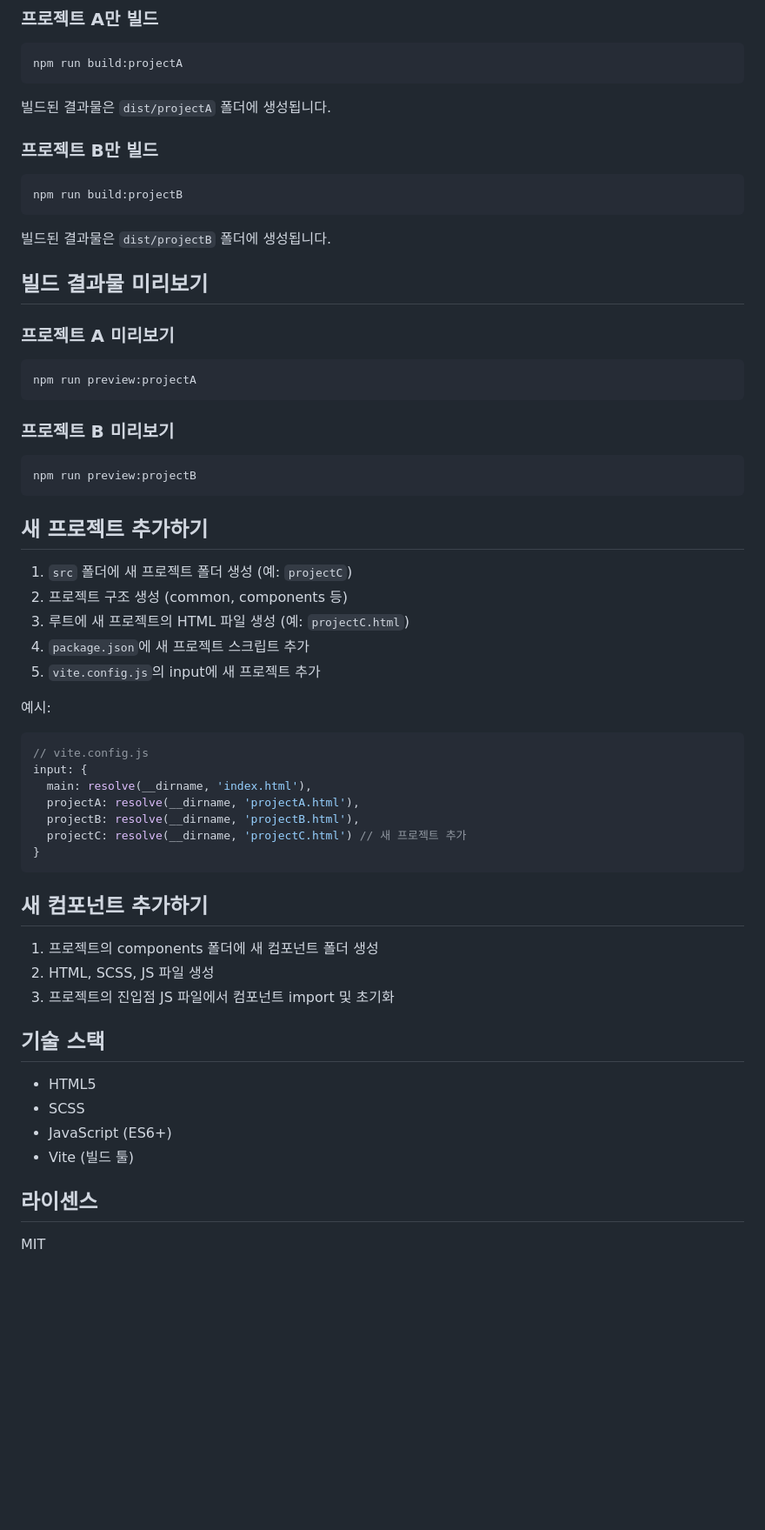
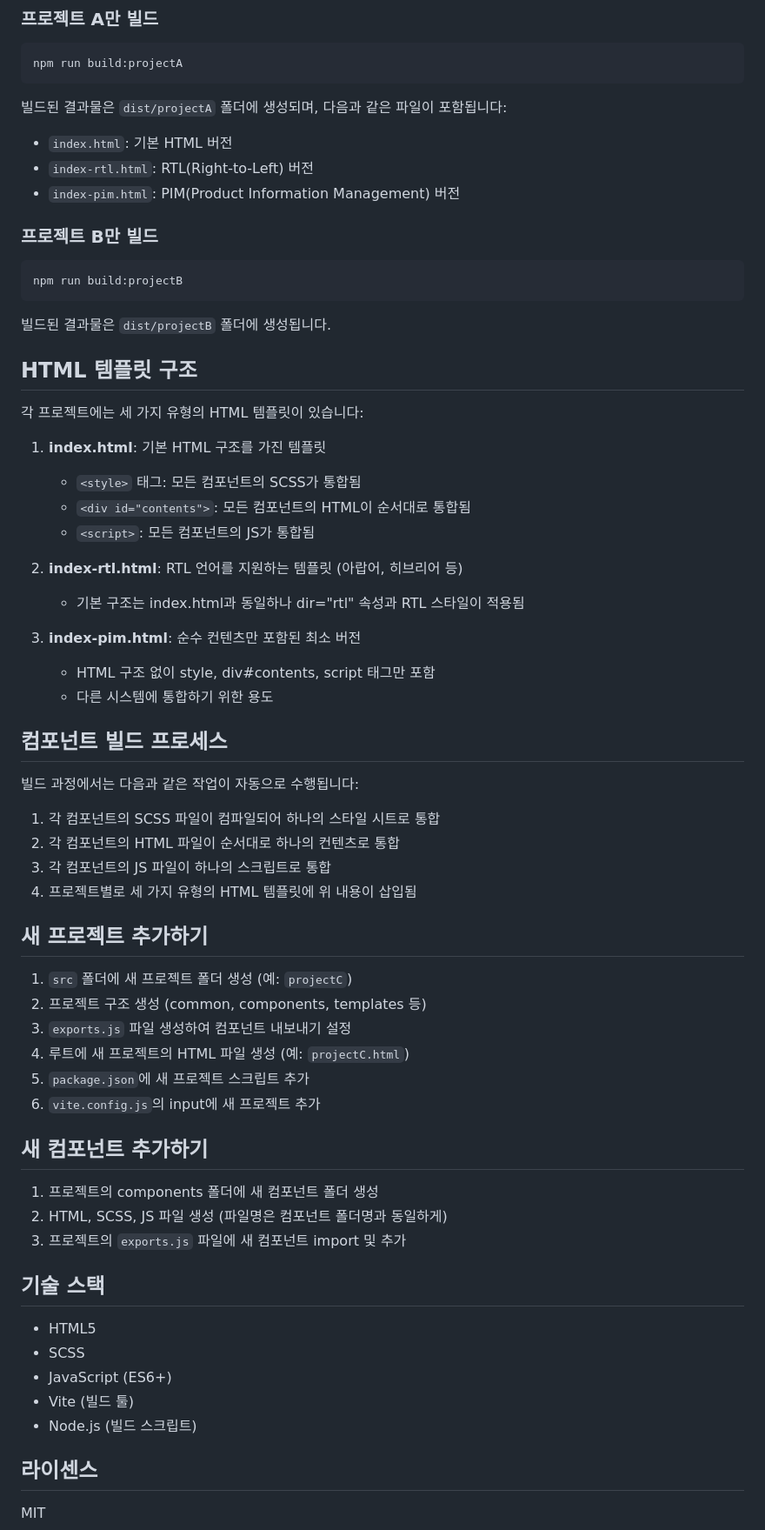
Before and after one commit to khj0311/flagship-builder, a Markdown page: README.md, the part around one of its changes. Shown at 87% size. Rendered like a GitHub page; blank space fills up the shorter version.

Commit message:
Update README.md with comprehensive documentation

````diff
--- a/README.md
+++ b/README.md
@@ -92,7 +99,10 @@ npm run build
 npm run build:projectA
 ```
 
-빌드된 결과물은 `dist/projectA` 폴더에 생성됩니다.
+빌드된 결과물은 `dist/projectA` 폴더에 생성되며, 다음과 같은 파일이 포함됩니다:
+- `index.html`: 기본 HTML 버전
+- `index-rtl.html`: RTL(Right-to-Left) 버전
+- `index-pim.html`: PIM(Product Information Management) 버전
 
 ### 프로젝트 B만 빌드
 
@@ -102,45 +112,45 @@ npm run build:projectB
 
 빌드된 결과물은 `dist/projectB` 폴더에 생성됩니다.
 
-## 빌드 결과물 미리보기
+## HTML 템플릿 구조
 
-### 프로젝트 A 미리보기
+각 프로젝트에는 세 가지 유형의 HTML 템플릿이 있습니다:
 
-```bash
-npm run preview:projectA
-```
+1. **index.html**: 기본 HTML 구조를 가진 템플릿
+   - `<style>` 태그: 모든 컴포넌트의 SCSS가 통합됨
+   - `<div id="contents">`: 모든 컴포넌트의 HTML이 순서대로 통합됨
+   - `<script>`: 모든 컴포넌트의 JS가 통합됨
 
-### 프로젝트 B 미리보기
+2. **index-rtl.html**: RTL 언어를 지원하는 템플릿 (아랍어, 히브리어 등)
+   - 기본 구조는 index.html과 동일하나 dir="rtl" 속성과 RTL 스타일이 적용됨
 
-```bash
-npm run preview:projectB
-```
+3. **index-pim.html**: 순수 컨텐츠만 포함된 최소 버전
+   - HTML 구조 없이 style, div#contents, script 태그만 포함
+   - 다른 시스템에 통합하기 위한 용도
+
+## 컴포넌트 빌드 프로세스
+
+빌드 과정에서는 다음과 같은 작업이 자동으로 수행됩니다:
+
+1. 각 컴포넌트의 SCSS 파일이 컴파일되어 하나의 스타일 시트로 통합
+2. 각 컴포넌트의 HTML 파일이 순서대로 하나의 컨텐츠로 통합
+3. 각 컴포넌트의 JS 파일이 하나의 스크립트로 통합
+4. 프로젝트별로 세 가지 유형의 HTML 템플릿에 위 내용이 삽입됨
 
 ## 새 프로젝트 추가하기
 
 1. `src` 폴더에 새 프로젝트 폴더 생성 (예: `projectC`)
-2. 프로젝트 구조 생성 (common, components 등)
-3. 루트에 새 프로젝트의 HTML 파일 생성 (예: `projectC.html`)
-4. `package.json`에 새 프로젝트 스크립트 추가
-5. `vite.config.js`의 input에 새 프로젝트 추가
-
-예시:
-
-```javascript
-// vite.config.js
-input: {
-  main: resolve(__dirname, 'index.html'),
-  projectA: resolve(__dirname, 'projectA.html'),
-  projectB: resolve(__dirname, 'projectB.html'),
-  projectC: resolve(__dirname, 'projectC.html') // 새 프로젝트 추가
-}
-```
+2. 프로젝트 구조 생성 (common, components, templates 등)
+3. `exports.js` 파일 생성하여 컴포넌트 내보내기 설정
+4. 루트에 새 프로젝트의 HTML 파일 생성 (예: `projectC.html`)
+5. `package.json`에 새 프로젝트 스크립트 추가
+6. `vite.config.js`의 input에 새 프로젝트 추가
 
 ## 새 컴포넌트 추가하기
 
 1. 프로젝트의 components 폴더에 새 컴포넌트 폴더 생성
-2. HTML, SCSS, JS 파일 생성
-3. 프로젝트의 진입점 JS 파일에서 컴포넌트 import 및 초기화
+2. HTML, SCSS, JS 파일 생성 (파일명은 컴포넌트 폴더명과 동일하게)
+3. 프로젝트의 `exports.js` 파일에 새 컴포넌트 import 및 추가
 
 ## 기술 스택
 
@@ -148,6 +158,7 @@ input: {
 - SCSS
 - JavaScript (ES6+)
 - Vite (빌드 툴)
+- Node.js (빌드 스크립트)
 
 ## 라이센스
 
````
Also changed, not shown: other parts of README.md (+10 -3 lines).
